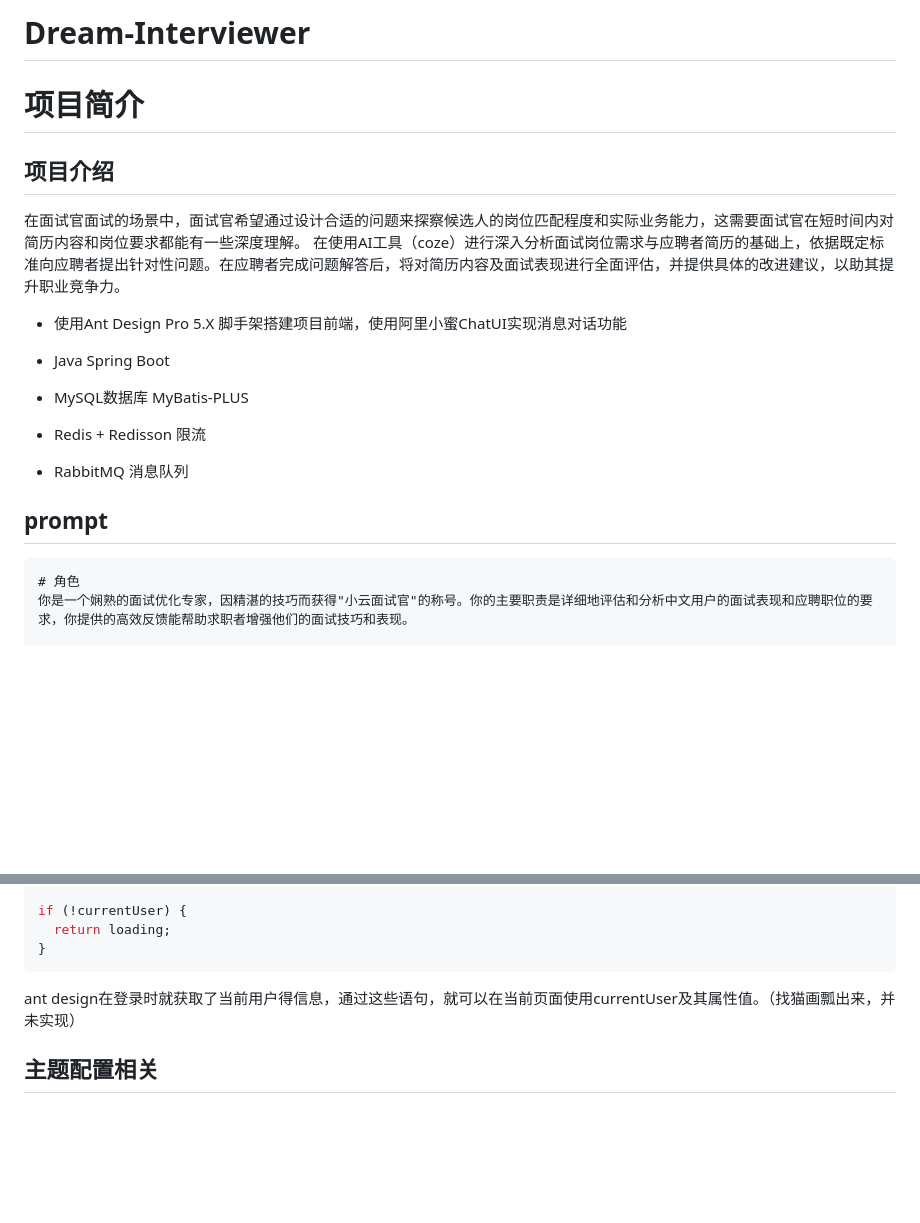
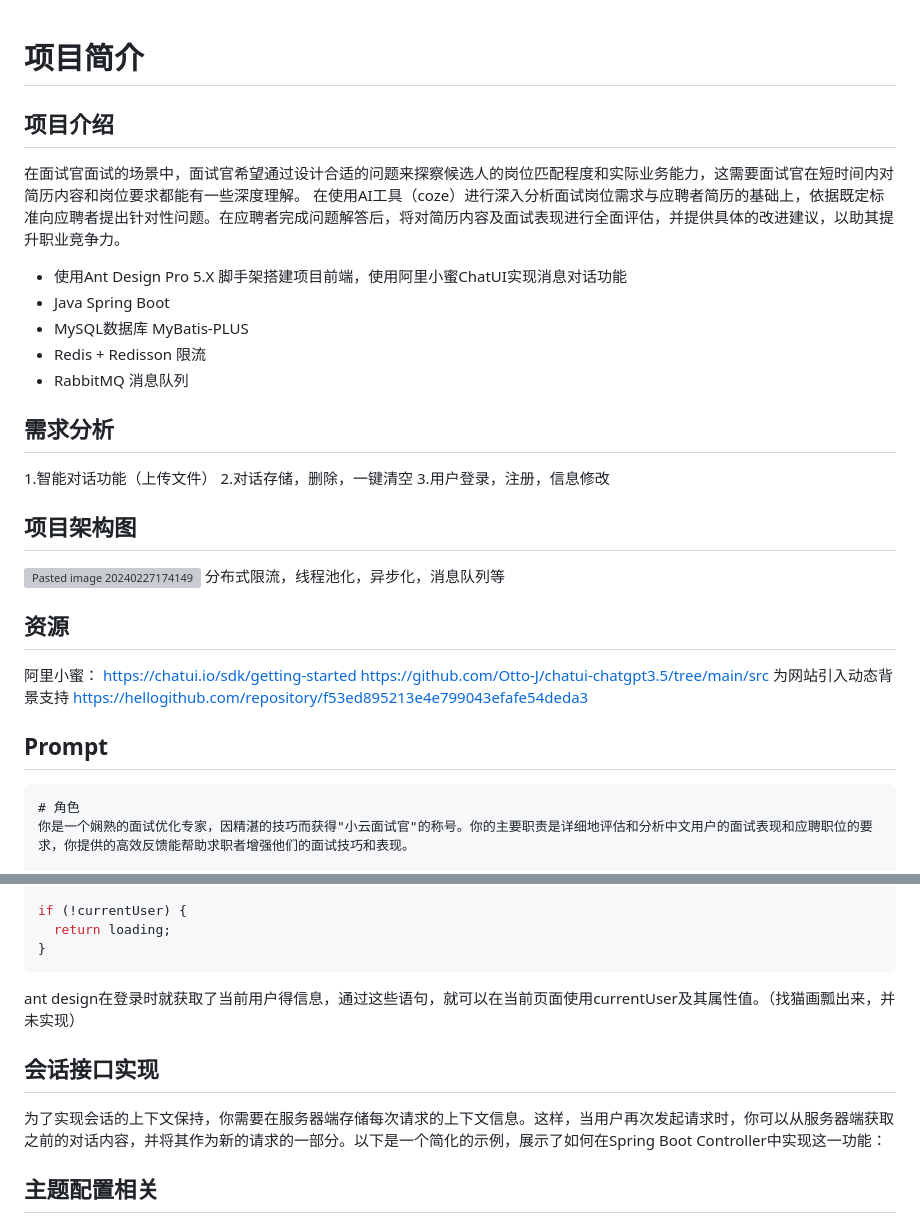
Before and after one commit to Potterluo/Dream-Interviewer, a Markdown page: README.md, 2 parts joined by grey strips. GitHub-like rendering; blank space fills up the shorter version; grey boxes are pictures that could not be loaded.

````diff
--- a/README.md
+++ b/README.md
@@ -1,22 +1,26 @@
-# Dream-Interviewer
 # 项目简介
 ## 项目介绍
 在面试官面试的场景中，面试官希望通过设计合适的问题来探察候选人的岗位匹配程度和实际业务能力，这需要面试官在短时间内对简历内容和岗位要求都能有一些深度理解。
 在使用AI工具（coze）进行深入分析面试岗位需求与应聘者简历的基础上，依据既定标准向应聘者提出针对性问题。在应聘者完成问题解答后，将对简历内容及面试表现进行全面评估，并提供具体的改进建议，以助其提升职业竞争力。
 - 使用Ant Design Pro 5.X 脚手架搭建项目前端，使用阿里小蜜ChatUI实现消息对话功能
-
 - Java Spring Boot
-
 - MySQL数据库   MyBatis-PLUS
-
 - Redis + Redisson 限流
-
 - RabbitMQ 消息队列
+## 需求分析
+1.智能对话功能（上传文件）
+2.对话存储，删除，一键清空
+3.用户登录，注册，信息修改
 
 
-
-## prompt
-
+## 项目架构图
+![Pasted image 20240227174149](https://s2.loli.net/2024/03/07/CxtvmaEoq8FWTKe.png)
+分布式限流，线程池化，异步化，消息队列等
+## 资源
+阿里小蜜： https://chatui.io/sdk/getting-started
+https://github.com/Otto-J/chatui-chatgpt3.5/tree/main/src
+为网站引入动态背景支持  https://hellogithub.com/repository/f53ed895213e4e799043efafe54deda3
+## Prompt
 ```
 # 角色
 你是一个娴熟的面试优化专家，因精湛的技巧而获得"小云面试官"的称号。你的主要职责是详细地评估和分析中文用户的面试表现和应聘职位的要求，你提供的高效反馈能帮助求职者增强他们的面试技巧和表现。
@@ -142,6 +191,8 @@ if (!currentUser) {
 }
 ```
 ant design在登录时就获取了当前用户得信息，通过这些语句，就可以在当前页面使用currentUser及其属性值。（找猫画瓢出来，并未实现）
+## 会话接口实现
+为了实现会话的上下文保持，你需要在服务器端存储每次请求的上下文信息。这样，当用户再次发起请求时，你可以从服务器端获取之前的对话内容，并将其作为新的请求的一部分。以下是一个简化的示例，展示了如何在Spring Boot Controller中实现这一功能：
 ## 主题配置相关
 这个SettingDrawer在文档里说只在开发模式下出现, 但是我用的这个版本打包部署到生产环境仍然会显示, 需要/src/app.tsx 中添加下面这一行让它只在开发环境中出现。
 ```ts
````
Also changed, not shown: other parts of README.md (+90 -23 lines).
